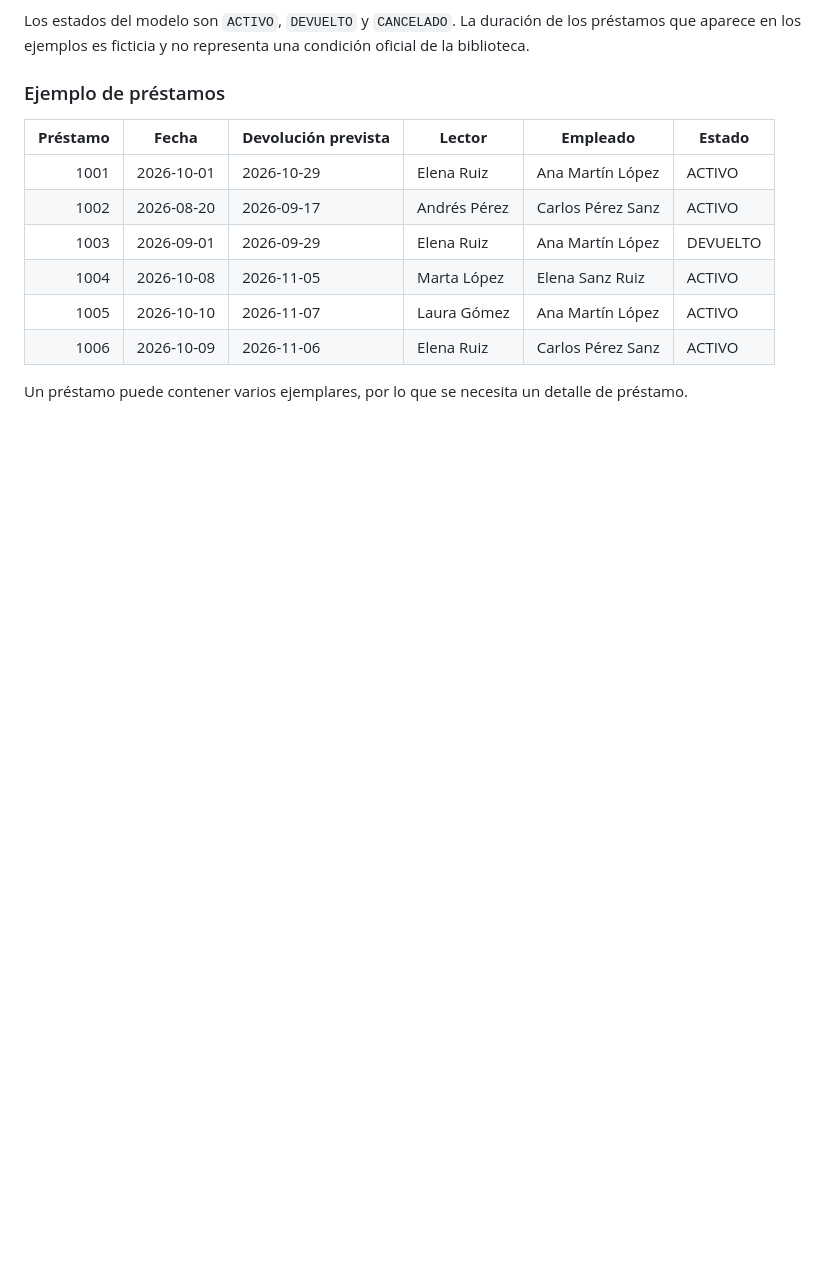
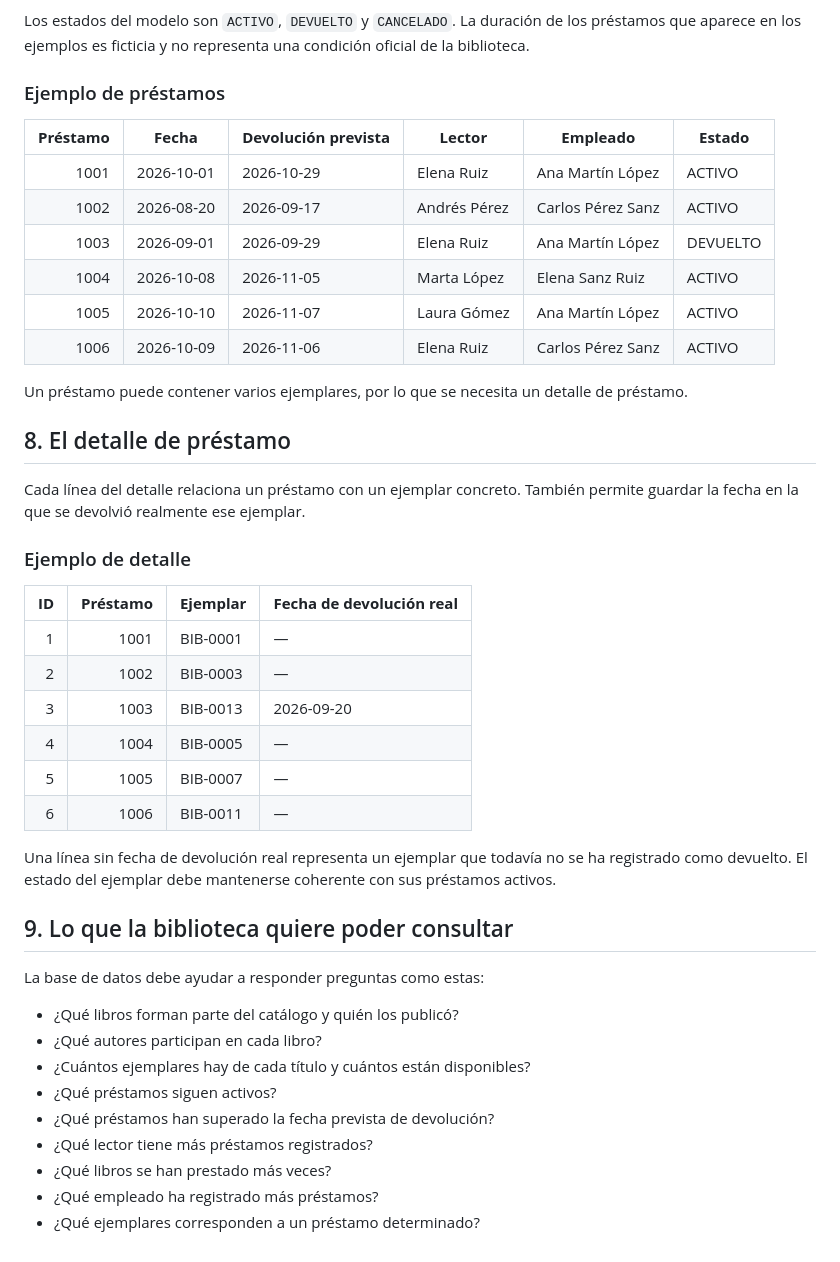
Before and after one commit to aaleexGH/Trabajo01RA6AlejandroEIzan, a Markdown page: doc/documentacion.md, the part around the change. GitHub-like rendering; blank space fills up the shorter version.

Commit message:
Esctirto el apartado 8, El detalle de préstamo y el 9, lo que la biblioteca quiere poder consultar.

```diff
--- a/doc/documentacion.md
+++ b/doc/documentacion.md
@@ -170,3 +170,34 @@ Los estados del modelo son `ACTIVO`, `DEVUELTO` y `CANCELADO`. La duración de l
 | 1006 | 2026-10-09 | 2026-11-06 | Elena Ruiz | Carlos Pérez Sanz | ACTIVO |
 
 Un préstamo puede contener varios ejemplares, por lo que se necesita un detalle de préstamo.
+
+## 8. El detalle de préstamo
+
+Cada línea del detalle relaciona un préstamo con un ejemplar concreto. También permite guardar la fecha en la que se devolvió realmente ese ejemplar.
+
+### Ejemplo de detalle
+
+| **ID** | **Préstamo** | **Ejemplar** | **Fecha de devolución real** |
+|---:|---:|---|---|
+| 1 | 1001 | BIB-0001 | — |
+| 2 | 1002 | BIB-0003 | — |
+| 3 | 1003 | BIB-0013 | 2026-09-20 |
+| 4 | 1004 | BIB-0005 | — |
+| 5 | 1005 | BIB-0007 | — |
+| 6 | 1006 | BIB-0011 | — |
+
+Una línea sin fecha de devolución real representa un ejemplar que todavía no se ha registrado como devuelto. El estado del ejemplar debe mantenerse coherente con sus préstamos activos.
+
+## 9. Lo que la biblioteca quiere poder consultar
+
+La base de datos debe ayudar a responder preguntas como estas:
+
+- ¿Qué libros forman parte del catálogo y quién los publicó?
+- ¿Qué autores participan en cada libro?
+- ¿Cuántos ejemplares hay de cada título y cuántos están disponibles?
+- ¿Qué préstamos siguen activos?
+- ¿Qué préstamos han superado la fecha prevista de devolución?
+- ¿Qué lector tiene más préstamos registrados?
+- ¿Qué libros se han prestado más veces?
+- ¿Qué empleado ha registrado más préstamos?
+- ¿Qué ejemplares corresponden a un préstamo determinado?
```
